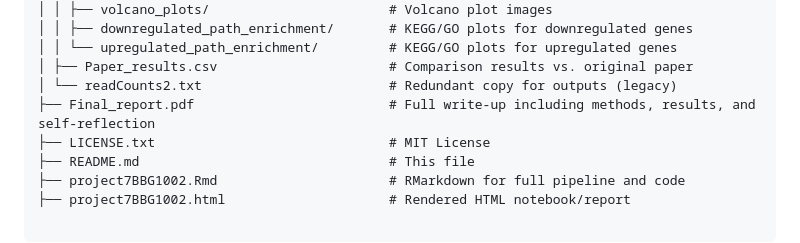
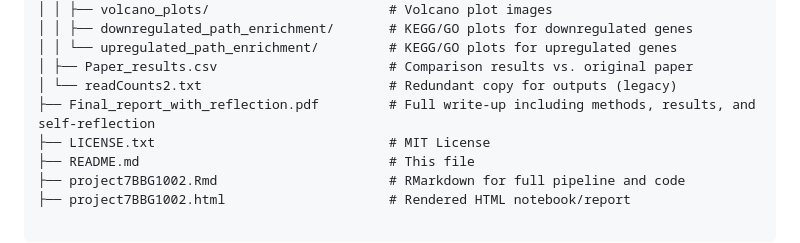
Before and after one commit to NikolaosSamperis/Reconstruction-of-RNA-seq-analysis, a Markdown page: README.md, the part around the change. Drawn GitHub-style.

```diff
--- a/README.md
+++ b/README.md
@@ -30,7 +30,7 @@ The project demonstrates the challenges and practices of computational reproduci
 │ │ └── upregulated_path_enrichment/         # KEGG/GO plots for upregulated genes
 │ ├── Paper_results.csv                      # Comparison results vs. original paper
 │ └── readCounts2.txt                        # Redundant copy for outputs (legacy)
-├── Final_report.pdf                         # Full write-up including methods, results, and self-reflection
+├── Final_report_with_reflection.pdf         # Full write-up including methods, results, and self-reflection
 ├── LICENSE.txt                              # MIT License
 ├── README.md                                # This file
 ├── project7BBG1002.Rmd                      # RMarkdown for full pipeline and code
```
